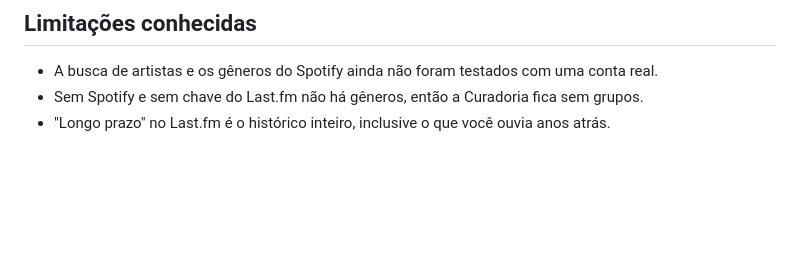
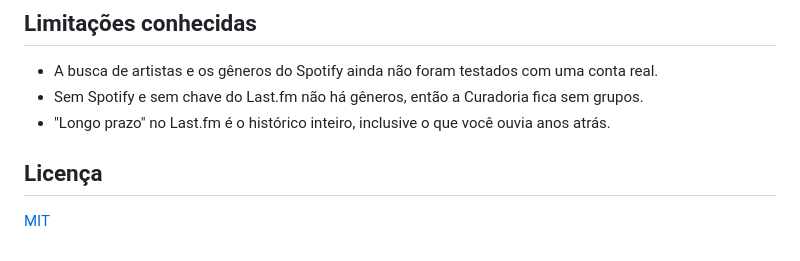
Before and after one commit to Lobbyboya/garimpo, a Markdown page: README.md, the part around the change. Drawn GitHub-style; blank space fills up the shorter version.

```diff
--- a/README.md
+++ b/README.md
@@ -91,3 +91,7 @@ pelo Windows. Nada disso fica na pasta do projeto.
 - A busca de artistas e os gêneros do Spotify ainda não foram testados com uma conta real.
 - Sem Spotify e sem chave do Last.fm não há gêneros, então a Curadoria fica sem grupos.
 - "Longo prazo" no Last.fm é o histórico inteiro, inclusive o que você ouvia anos atrás.
+
+## Licença
+
+[MIT](LICENSE)
```
Also changed, not shown: docs/para-voce.png (added), 4 other files.
